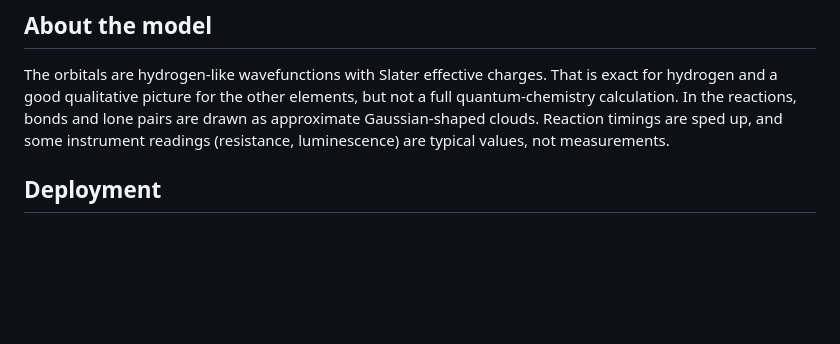
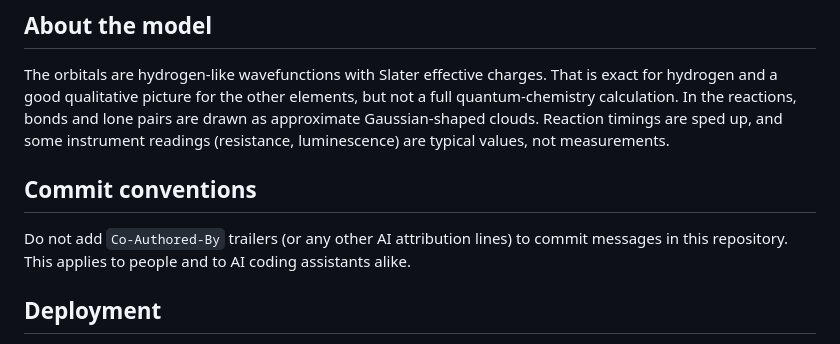
Before and after one commit to maya00912/maya00912.github.io, a Markdown page: README.md, the part around the change. Drawn GitHub-style; blank space fills up the shorter version.

Commit message:
Add commit conventions to README

```diff
--- a/README.md
+++ b/README.md
@@ -80,6 +80,10 @@ To add a reaction, create an `rx-*.js` module that default-exports `{ ui, atomic
 
 The orbitals are hydrogen-like wavefunctions with Slater effective charges. That is exact for hydrogen and a good qualitative picture for the other elements, but not a full quantum-chemistry calculation. In the reactions, bonds and lone pairs are drawn as approximate Gaussian-shaped clouds. Reaction timings are sped up, and some instrument readings (resistance, luminescence) are typical values, not measurements.
 
+## Commit conventions
+
+Do not add `Co-Authored-By` trailers (or any other AI attribution lines) to commit messages in this repository. This applies to people and to AI coding assistants alike.
+
 ## Deployment
 
 The site is served by GitHub Pages from the `main` branch of this repository. Every push to `main` redeploys it within a minute or so.
```
